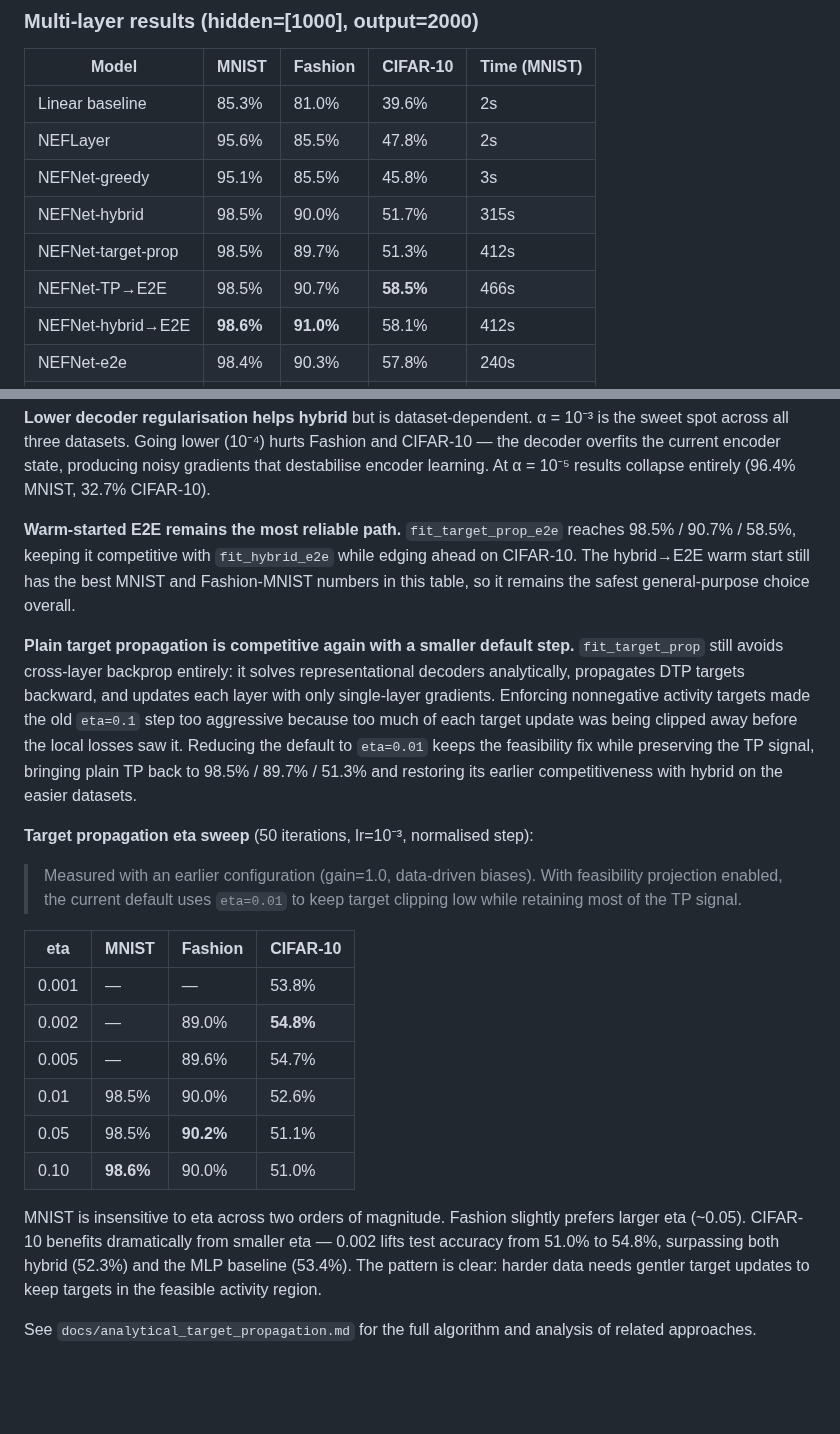
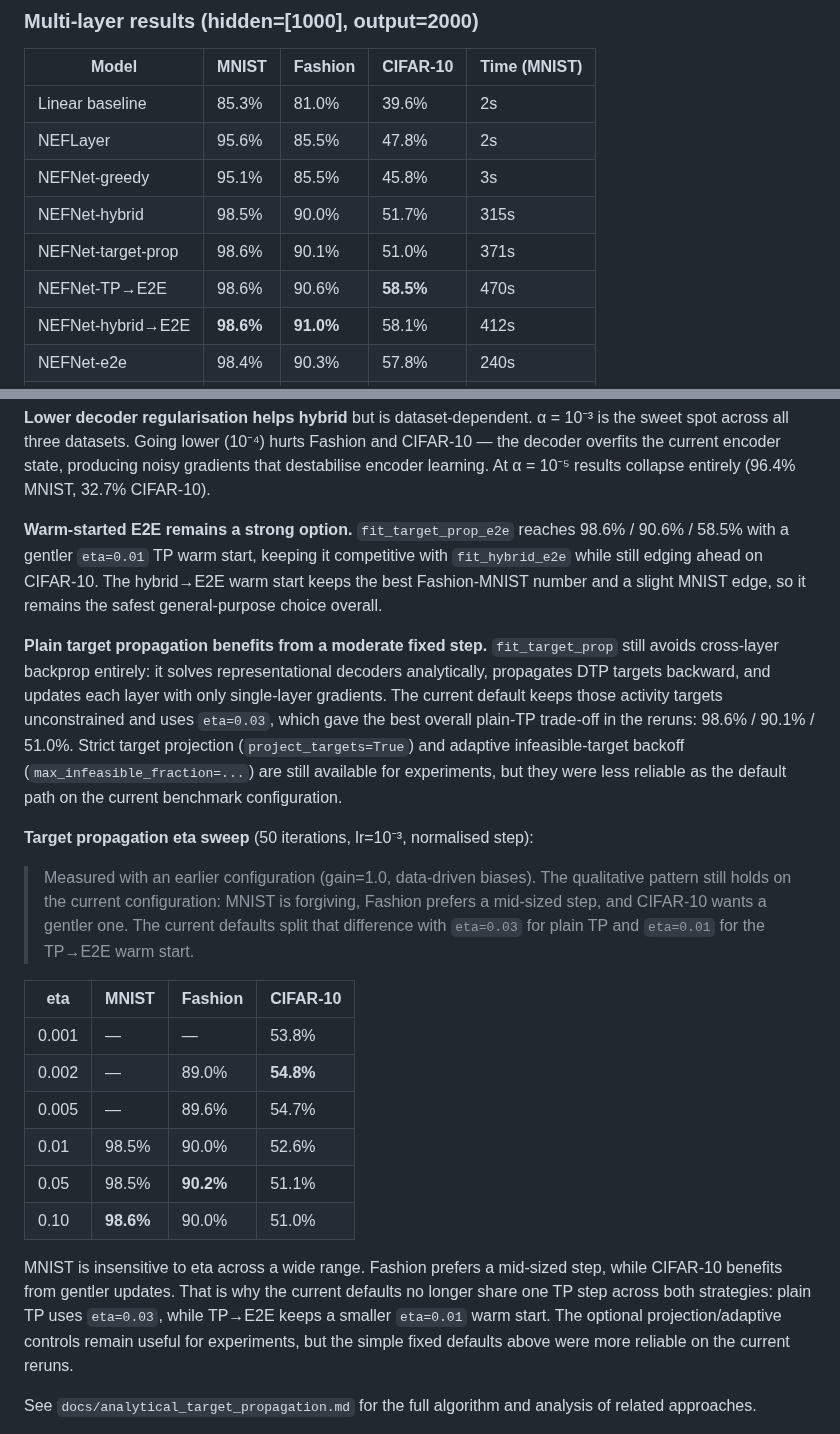
Before and after one commit to nikeke/leenef, a Markdown page: README.md, 2 parts joined by grey strips. Drawn GitHub-style; blank space fills up the shorter version.

Commit message:
Refresh target propagation benchmarks
Update the TP benchmark table, prose, plot data, and regenerated strategy-comparison image to match the final retuned defaults.

Co-authored-by: Copilot <223556219+Copilot@users.noreply.github.com>

```diff
--- a/README.md
+++ b/README.md
@@ -193,8 +193,8 @@ the model generalises well, with test MSE within 1% of training MSE.
 | NEFLayer          | 95.6%    | 85.5%    | 47.8%    |     2s       |
 | NEFNet-greedy     | 95.1%    | 85.5%    | 45.8%    |     3s       |
 | NEFNet-hybrid     | 98.5%    | 90.0%    | 51.7%    |   315s       |
-| NEFNet-target-prop| 98.5%    | 89.7%    | 51.3%    |   412s       |
-| NEFNet-TP→E2E     | 98.5%    | 90.7%    |**58.5%** |   466s       |
+| NEFNet-target-prop| 98.6%    | 90.1%    | 51.0%    |   371s       |
+| NEFNet-TP→E2E     | 98.6%    | 90.6%    |**58.5%** |   470s       |
 | NEFNet-hybrid→E2E |**98.6%** |**91.0%** | 58.1%    |   412s       |
 | NEFNet-e2e        | 98.4%    | 90.3%    | 57.8%    |   240s       |
 | MLP (2×1000)      | 98.1%    | 90.2%    | 54.6%    |    84s       |
@@ -222,27 +222,29 @@ diminish past 50 iterations (75 and 100 barely improve).
 encoder state, producing noisy gradients that destabilise encoder learning.
 At α = 10⁻⁵ results collapse entirely (96.4% MNIST, 32.7% CIFAR-10).
 
-**Warm-started E2E remains the most reliable path.**  `fit_target_prop_e2e`
-reaches 98.5% / 90.7% / 58.5%, keeping it competitive with
-`fit_hybrid_e2e` while edging ahead on CIFAR-10.  The hybrid→E2E warm start
-still has the best MNIST and Fashion-MNIST numbers in this table, so it
-remains the safest general-purpose choice overall.
+**Warm-started E2E remains a strong option.**  `fit_target_prop_e2e`
+reaches 98.6% / 90.6% / 58.5% with a gentler `eta=0.01` TP warm start,
+keeping it competitive with `fit_hybrid_e2e` while still edging ahead on
+CIFAR-10.  The hybrid→E2E warm start keeps the best Fashion-MNIST number and
+a slight MNIST edge, so it remains the safest general-purpose choice overall.
 
-**Plain target propagation is competitive again with a smaller default step.**
+**Plain target propagation benefits from a moderate fixed step.**
 `fit_target_prop` still avoids cross-layer backprop entirely: it solves
 representational decoders analytically, propagates DTP targets backward, and
-updates each layer with only single-layer gradients.  Enforcing nonnegative
-activity targets made the old `eta=0.1` step too aggressive because too much
-of each target update was being clipped away before the local losses saw it.
-Reducing the default to `eta=0.01` keeps the feasibility fix while preserving
-the TP signal, bringing plain TP back to 98.5% / 89.7% / 51.3% and restoring
-its earlier competitiveness with hybrid on the easier datasets.
+updates each layer with only single-layer gradients.  The current default keeps
+those activity targets unconstrained and uses `eta=0.03`, which gave the best
+overall plain-TP trade-off in the reruns: 98.6% / 90.1% / 51.0%.  Strict target
+projection (`project_targets=True`) and adaptive infeasible-target backoff
+(`max_infeasible_fraction=...`) are still available for experiments, but they
+were less reliable as the default path on the current benchmark configuration.
 
 **Target propagation eta sweep** (50 iterations, lr=10⁻³, normalised step):
 
 > Measured with an earlier configuration (gain=1.0, data-driven biases).
-> With feasibility projection enabled, the current default uses `eta=0.01`
-> to keep target clipping low while retaining most of the TP signal.
+> The qualitative pattern still holds on the current configuration:
+> MNIST is forgiving, Fashion prefers a mid-sized step, and CIFAR-10 wants a
+> gentler one.  The current defaults split that difference with `eta=0.03` for
+> plain TP and `eta=0.01` for the TP→E2E warm start.
 
 | eta    | MNIST | Fashion | CIFAR-10 |
 |--------|-------|---------|----------|
@@ -253,12 +255,12 @@ its earlier competitiveness with hybrid on the easier datasets.
 | 0.05   | 98.5% | **90.2%**| 51.1%   |
 | 0.10   | **98.6%** | 90.0% | 51.0%  |
 
-MNIST is insensitive to eta across two orders of magnitude.  Fashion
-slightly prefers larger eta (~0.05).  CIFAR-10 benefits dramatically from
-smaller eta — 0.002 lifts test accuracy from 51.0% to 54.8%, surpassing
-both hybrid (52.3%) and the MLP baseline (53.4%).  The pattern is clear:
-harder data needs gentler target updates to keep targets in the feasible
-activity region.
+MNIST is insensitive to eta across a wide range.  Fashion prefers a
+mid-sized step, while CIFAR-10 benefits from gentler updates.  That is why the
+current defaults no longer share one TP step across both strategies: plain TP
+uses `eta=0.03`, while TP→E2E keeps a smaller `eta=0.01` warm start.  The
+optional projection/adaptive controls remain useful for experiments, but the
+simple fixed defaults above were more reliable on the current reruns.
 
 See `docs/analytical_target_propagation.md` for the full algorithm and
 analysis of related approaches.
```
Also changed, not shown: docs/strategy_comparison.png, 1 other file.
